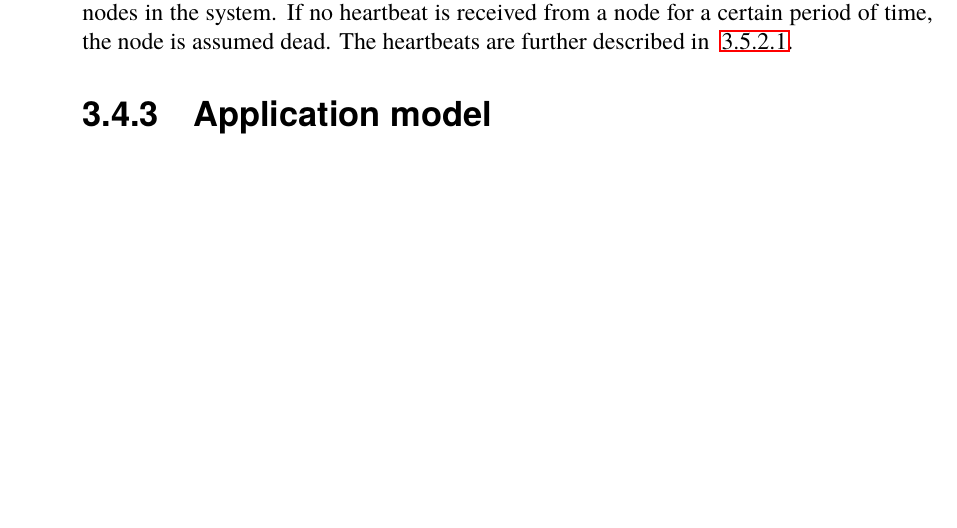
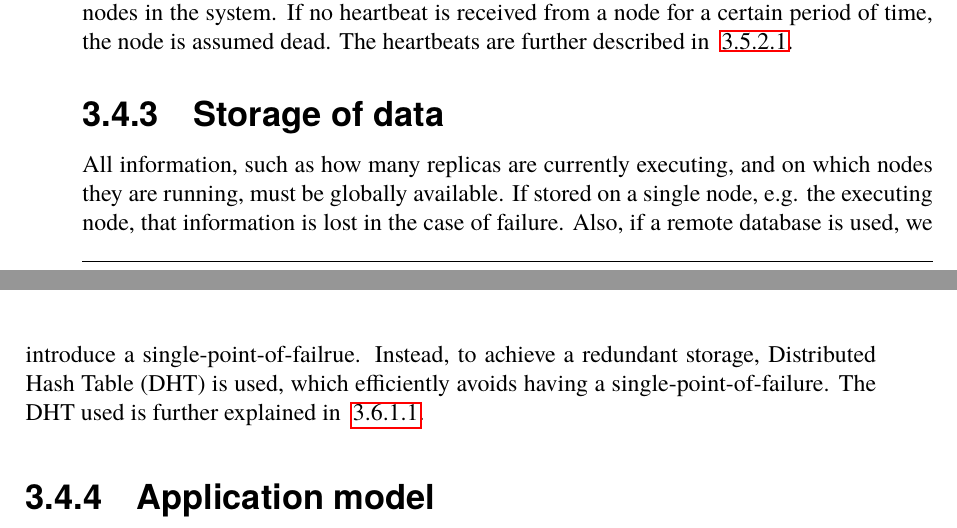
Before and after one commit to PStahl/master_thesis, a LaTeX thesis (report.tex): part of page 27 of 52 before the commit and two parts of pages 27 and 28 of 52 after it, the two joined at a grey line, cut so that both start at the same text, the shorter picture padded with empty space. Compiled offline with pdfLaTeX.

Commit message:
update storage of data

```diff
--- a/report.tex
+++ b/report.tex
@@ -563,6 +563,11 @@ Monitoring the system is crucial to achieve full dynamicy in ensuring a certain
 The ability to detect node failures is crucial for knowing when we need to create a new replica in order to keep the desired reliability. To achieve this, a heartbeat system is used, where nodes send a UDP message, called heartbeat, containing the node id to the other nodes in the system. If no heartbeat is received from a node for a certain period of time, the node is assumed dead. The heartbeats are further described in ~\ref{sec:node_failure_detection_time}.
 
 %COPIED: "“The most basic form of monitoring is a simple heartbeat system. A monitor process listens for periodic messages from the monitored components. The message simply indicates that the component continues to function correctly enough to send messages. " \cite{surveyFaultParallel}.
+
+\subsection{Storage of data}
+All information, such as how many replicas are currently executing, and on which nodes they are running, must be globally available. If stored on a single node, e.g. the executing node, that information is lost in the case of failure. Also, if a remote database is used, we introduce a single-point-of-failrue. Instead, to achieve a redundant storage, Distributed Hash Table (DHT) is used, which efficiently avoids having a single-point-of-failure. The DHT used is further explained in ~\ref{sec:calvin_storage}.
+
+%Skip reference to Calvin storage? It only says 'not explained in the thesis'
 
 \subsection{Application model}
 The fault-tolerant framework presented in this paper is general and may be used in various contexts. However, it is of special value for long running applications in a dynamic environment where a certain level of reliability must be met, but the reliability of the resources vary over time. Long running applications are particularly vulnerable to failure because they require many resources and usually must produce precise results \cite{relGridSystems}.
```
